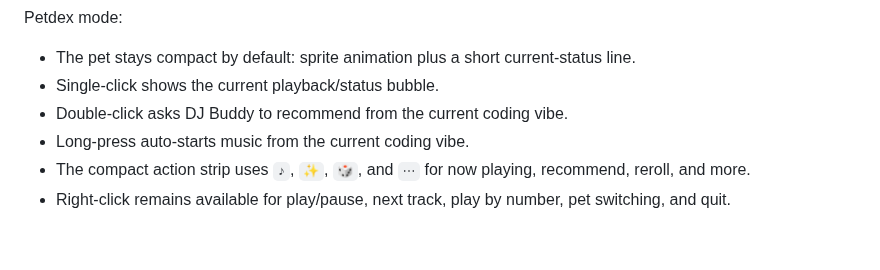
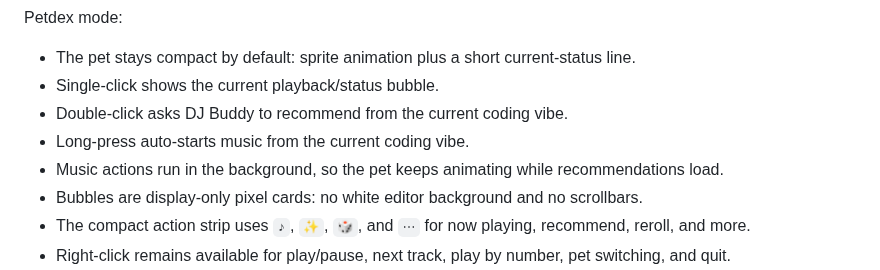
Before and after one commit to jaychempan/coding-with-beat, a Markdown page: README.md, the part around the change. Rendered like a GitHub page; blank space fills up the shorter version.

Commit message:
docs: update pet performance ui notes

```diff
--- a/README.md
+++ b/README.md
@@ -162,6 +162,8 @@ Petdex mode:
 - Single-click shows the current playback/status bubble.
 - Double-click asks DJ Buddy to recommend from the current coding vibe.
 - Long-press auto-starts music from the current coding vibe.
+- Music actions run in the background, so the pet keeps animating while recommendations load.
+- Bubbles are display-only pixel cards: no white editor background and no scrollbars.
 - The compact action strip uses `♪`, `✨`, `🎲`, and `⋯` for now playing, recommend, reroll, and more.
 - Right-click remains available for play/pause, next track, play by number, pet switching, and quit.
 - The `⋯` menu cycles local Petdex pets discovered in `~/.coding-with-beat/petdex/`, `~/.petdex/pets/`, and `~/.codex/pets/`.
```
